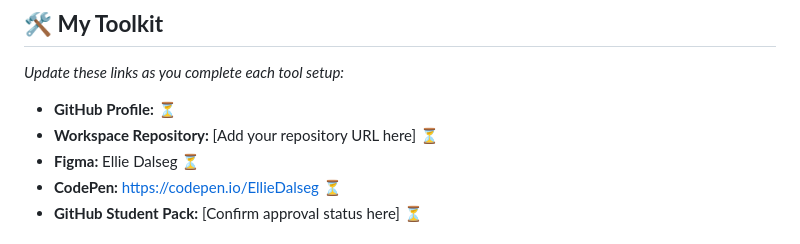
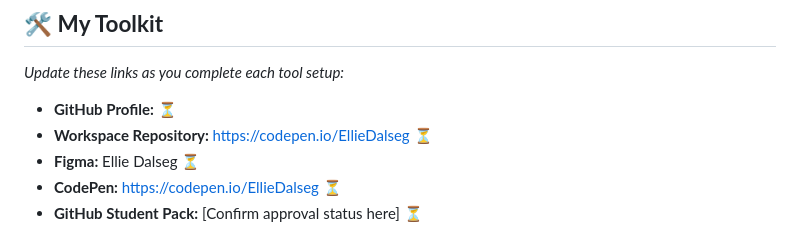
Before and after one commit to EllieDalseg/desn368-s26-workspace, a Markdown page: README.md, the part around the change. Rendered like a GitHub page.

```diff
--- a/README.md
+++ b/README.md
@@ -56,7 +56,7 @@ As you complete each tool setup, **come back and update the "My Toolkit" section
 ## 🛠️ **My Toolkit**
 *Update these links as you complete each tool setup:*
 - **GitHub Profile:**  ⏳
-- **Workspace Repository:** [Add your repository URL here] ⏳
+- **Workspace Repository:** https://codepen.io/EllieDalseg ⏳
 - **Figma:** Ellie Dalseg ⏳
 - **CodePen:** https://codepen.io/EllieDalseg ⏳
 - **GitHub Student Pack:** [Confirm approval status here] ⏳
```
